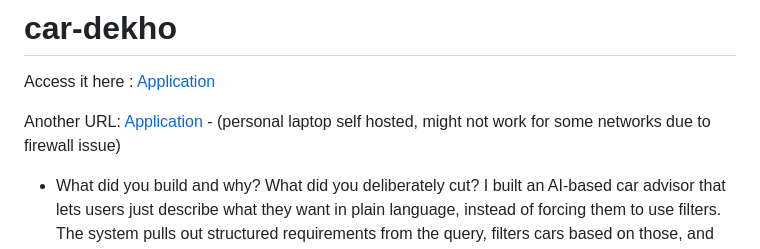
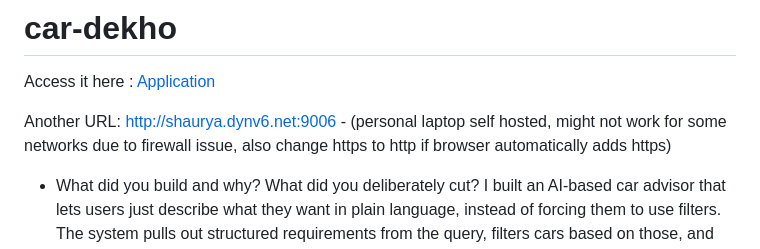
Before and after one commit to shauryaCodesAndHosts/car-dekho, a Markdown page: README.md, the part around the change. GitHub-like rendering.

```diff
--- a/README.md
+++ b/README.md
@@ -1,7 +1,7 @@
 # car-dekho
 Access it here : [Application](https://car-dekho-eozn.onrender.com/)
 
-Another URL: [Application](http://shaurya.dynv6.net:9006) -  (personal laptop self hosted, might not work for some networks due to firewall issue)
+Another URL: [http://shaurya.dynv6.net:9006](http://shaurya.dynv6.net:9006) -  (personal laptop self hosted, might not work for some networks due to firewall issue, also change https to http if browser automatically adds https)
 
 - What did you build and why? What did you deliberately cut?
 I built an AI-based car advisor that lets users just describe what they want in plain language, instead of forcing them to use filters. The system pulls out structured requirements from the query, filters cars based on those, and then reranks them using review data to find better matches.
```
